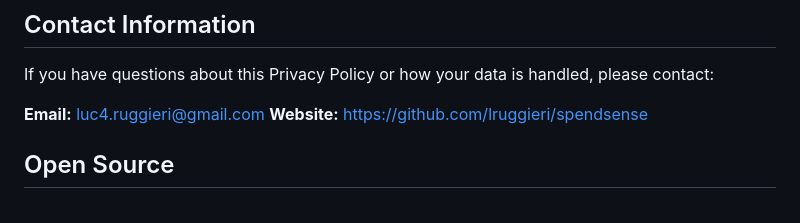
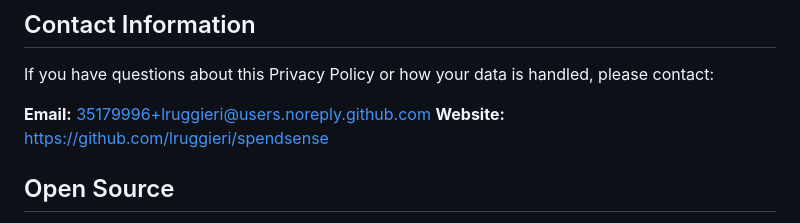
Before and after one commit to lruggieri/spendsense, a Markdown page: privacy_policy.md, the part around the change. GitHub-like rendering.

Commit message:
feat/privacy-policy: use GitHub noreply email in privacy policy
Co-Authored-By: Claude Sonnet 4.6 <noreply@anthropic.com>

```diff
--- a/privacy_policy.md
+++ b/privacy_policy.md
@@ -133,7 +133,7 @@ This application:
 
 If you have questions about this Privacy Policy or how your data is handled, please contact:
 
-**Email:** luc4.ruggieri@gmail.com
+**Email:** 35179996+lruggieri@users.noreply.github.com
 **Website:** https://github.com/lruggieri/spendsense
 
 ## Open Source
```
